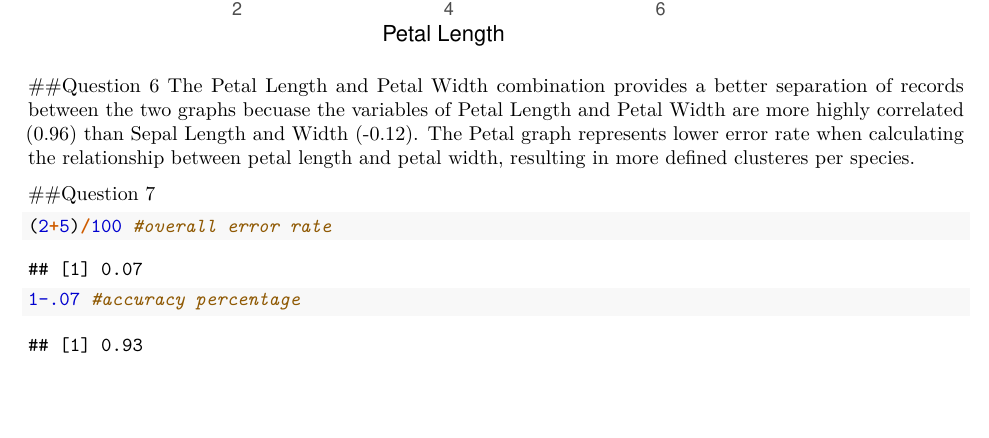
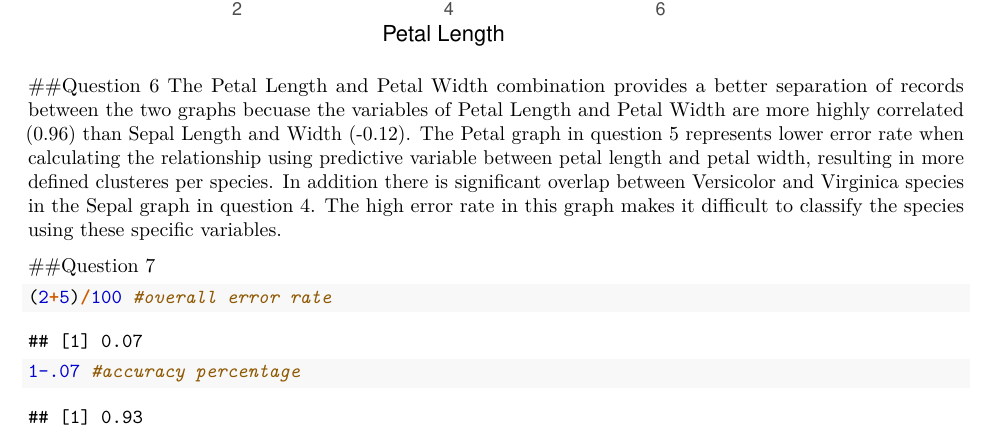
Before and after one commit to Summer-School-Business-Analytics/homework1, an R Markdown document (Assignment1.Rmd): part of page 4 of 4, cut so that both start at the same text, the shorter picture padded with empty space. Rendered offline with R 4.5, knitr and Pandoc, then LaTeX, with nearby package versions.

Commit message:
Update Assignment1.Rmd

````diff
--- a/Assignment1.Rmd
+++ b/Assignment1.Rmd
@@ -77,7 +77,7 @@ ggplot(Iris.dt, aes(x=Petal.Length, y=Petal.Width, color=Species)) +
 
 
 ##Question 6
-The Petal Length and Petal Width combination provides a better separation of records between the two graphs becuase the variables of Petal Length and Petal Width are more highly correlated (0.96) than Sepal Length and Width (-0.12). The Petal graph represents lower error rate when calculating the relationship between petal length and petal width, resulting in more defined clusteres per species.
+The Petal Length and Petal Width combination provides a better separation of records between the two graphs becuase the variables of Petal Length and Petal Width are more highly correlated (0.96) than Sepal Length and Width (-0.12). The Petal graph in question 5 represents lower error rate when calculating the relationship using predictive variable between petal length and petal width, resulting in more defined clusteres per species. In addition there is significant overlap between Versicolor and Virginica species in the Sepal graph in question 4. The high error rate in this graph makes it difficult to classify the species using these specific variables.
 
 ##Question 7
 ```{r Confusion Matrix Accuracy}
````
